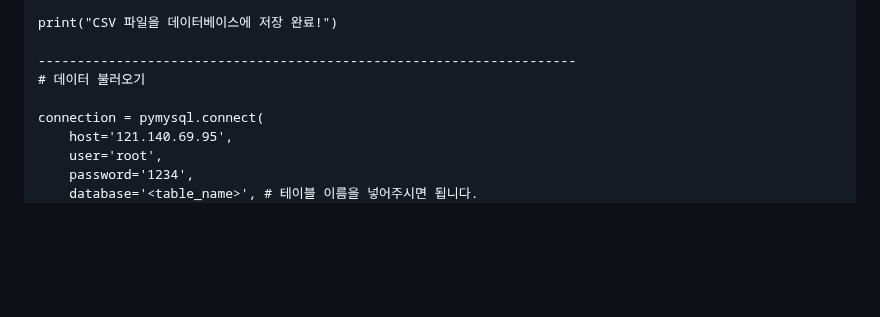
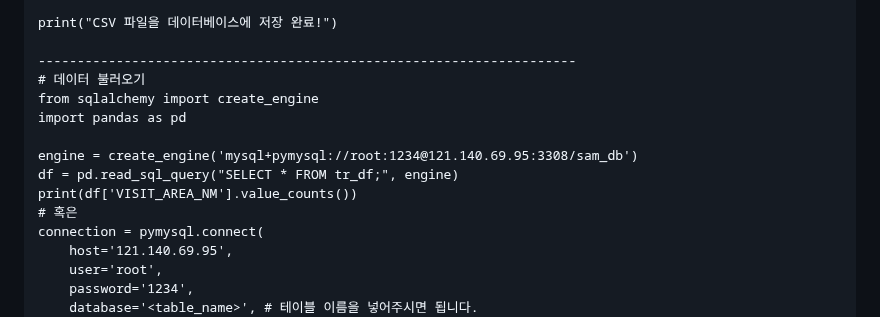
Before and after one commit to DJMLteam2/DP_Service, a Markdown page: README.md, the part around the change. GitHub-like rendering; blank space fills up the shorter version.

Commit message:
README.md
데이터 사용 업데이트

```diff
--- a/README.md
+++ b/README.md
@@ -82,7 +82,13 @@ print("CSV 파일을 데이터베이스에 저장 완료!")
 
 ---------------------------------------------------------------------
 # 데이터 불러오기
+from sqlalchemy import create_engine
+import pandas as pd
 
+engine = create_engine('mysql+pymysql://root:1234@121.140.69.95:3308/sam_db')
+df = pd.read_sql_query("SELECT * FROM tr_df;", engine)
+print(df['VISIT_AREA_NM'].value_counts())
+# 혹은
 connection = pymysql.connect(
     host='121.140.69.95',
     user='root',
```
